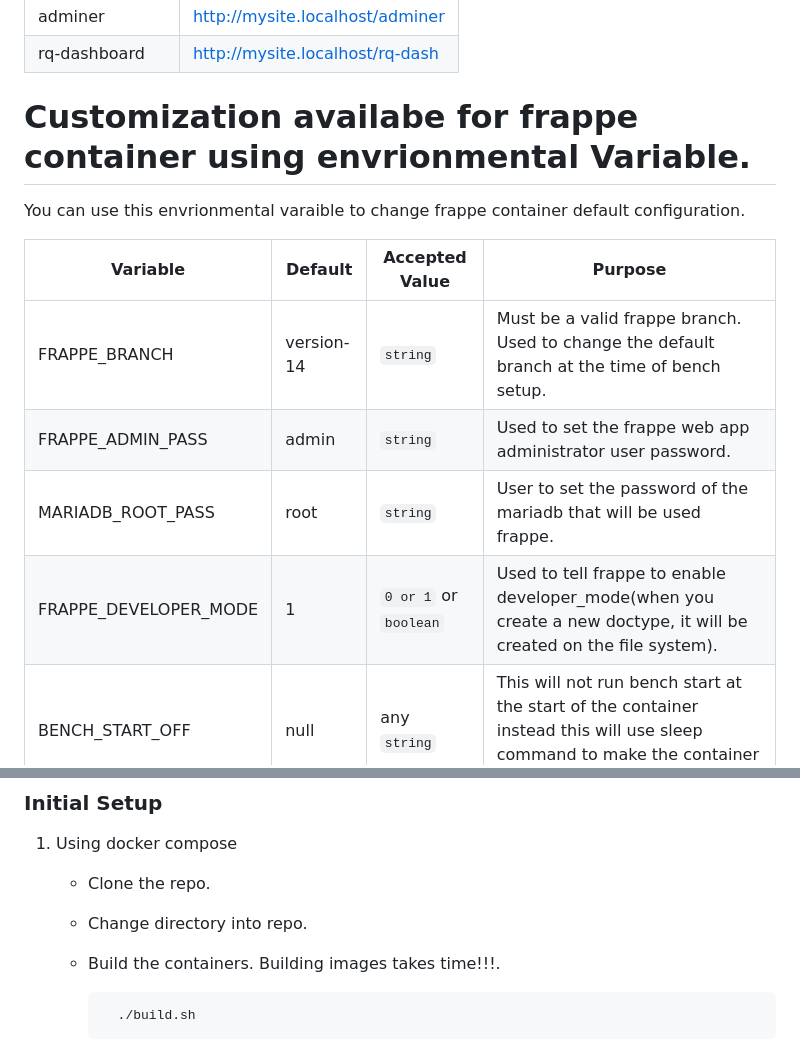
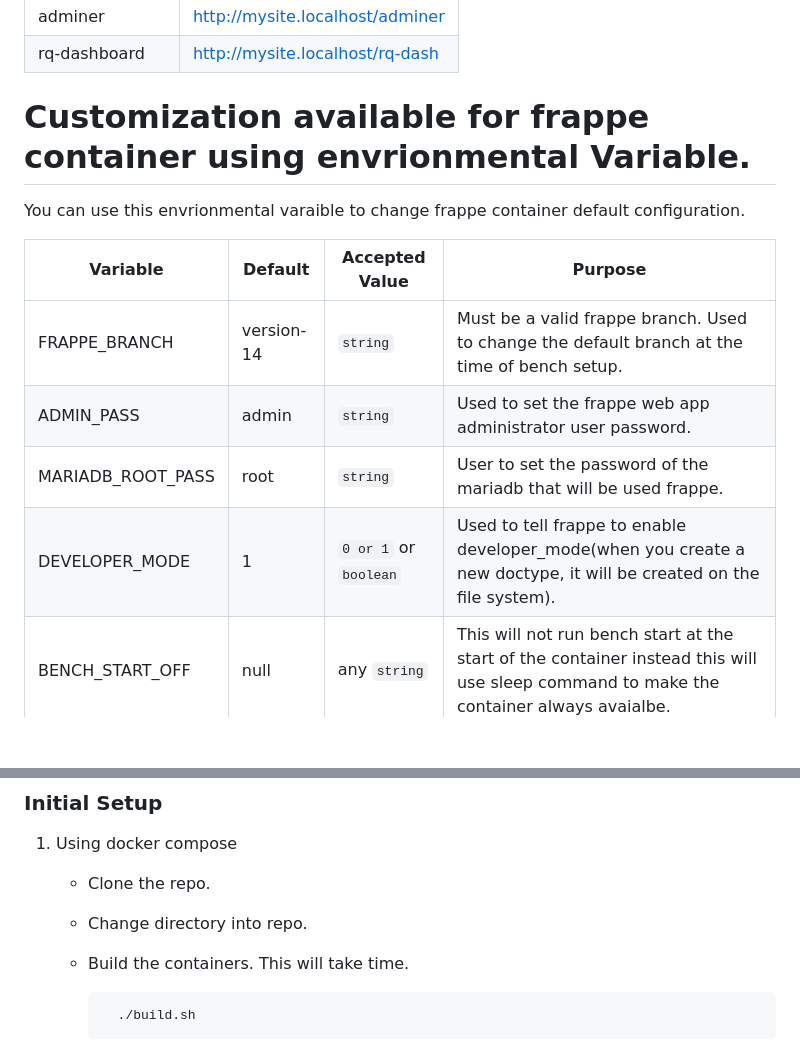
Before and after one commit to rtCamp/Frappe-Manager, a Markdown page: README.md, 2 parts joined by grey strips. Drawn GitHub-style; blank space fills up the shorter version.

````diff
--- a/README.md
+++ b/README.md
@@ -15,16 +15,16 @@
 | rq-dashboard   | <http://mysite.localhost/rq-dash> |
 
 
-# Customization availabe for frappe container using envrionmental Variable.
+# Customization available for frappe container using envrionmental Variable.
 
 You can use this envrionmental varaible to change frappe container default configuration.
 
 | Variable                | Default    | Accepted Value         | Purpose                                                                                                                                |
 |----------------------- |---------- |---------------------- |-------------------------------------------------------------------------------------------------------------------------------------- |
 | FRAPPE\_BRANCH          | version-14 | `string`               | Must be a valid frappe branch. Used to change the default branch at the time of bench setup.                                           |
-| FRAPPE\_ADMIN\_PASS     | admin      | `string`               | Used to set the frappe web app administrator user password.                                                                            |
+| ADMIN\_PASS     | admin      | `string`               | Used to set the frappe web app administrator user password.                                                                            |
 | MARIADB\_ROOT\_PASS     | root       | `string`               | User to set the password of the mariadb that will be used frappe.                                                                      |
-| FRAPPE\_DEVELOPER\_MODE | 1          | `0 or 1` or  `boolean` | Used to tell frappe to enable developer\_mode(when you create a new doctype, it will be created on the file system).                   |
+| DEVELOPER\_MODE | 1          | `0 or 1` or  `boolean` | Used to tell frappe to enable developer\_mode(when you create a new doctype, it will be created on the file system).                   |
 | BENCH\_START\_OFF       | null       | any `string`           | This will not run bench start at the start of the container instead this will use sleep command to make the container always avaialbe. |
 
 
@@ -37,7 +37,7 @@ You can use this envrionmental varaible to change frappe container default confi
 
     -   Clone the repo.
     -   Change directory into repo.
-    -   Build the containers. Building images takes time!!!.
+    -   Build the containers. This will take time.
 
         ```bash
           ./build.sh
````
Also changed, not shown: other parts of README.md (+1 -1 lines).
